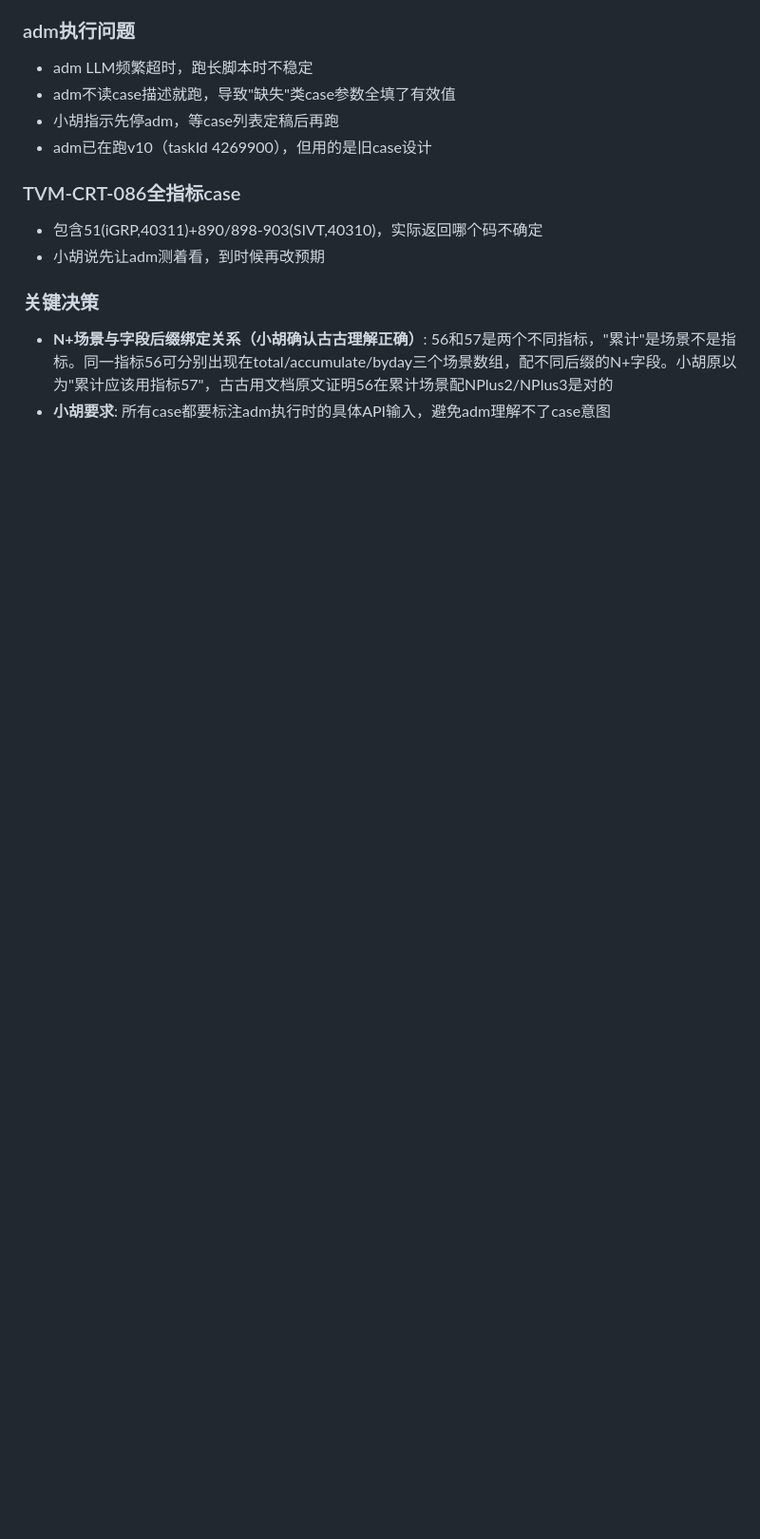
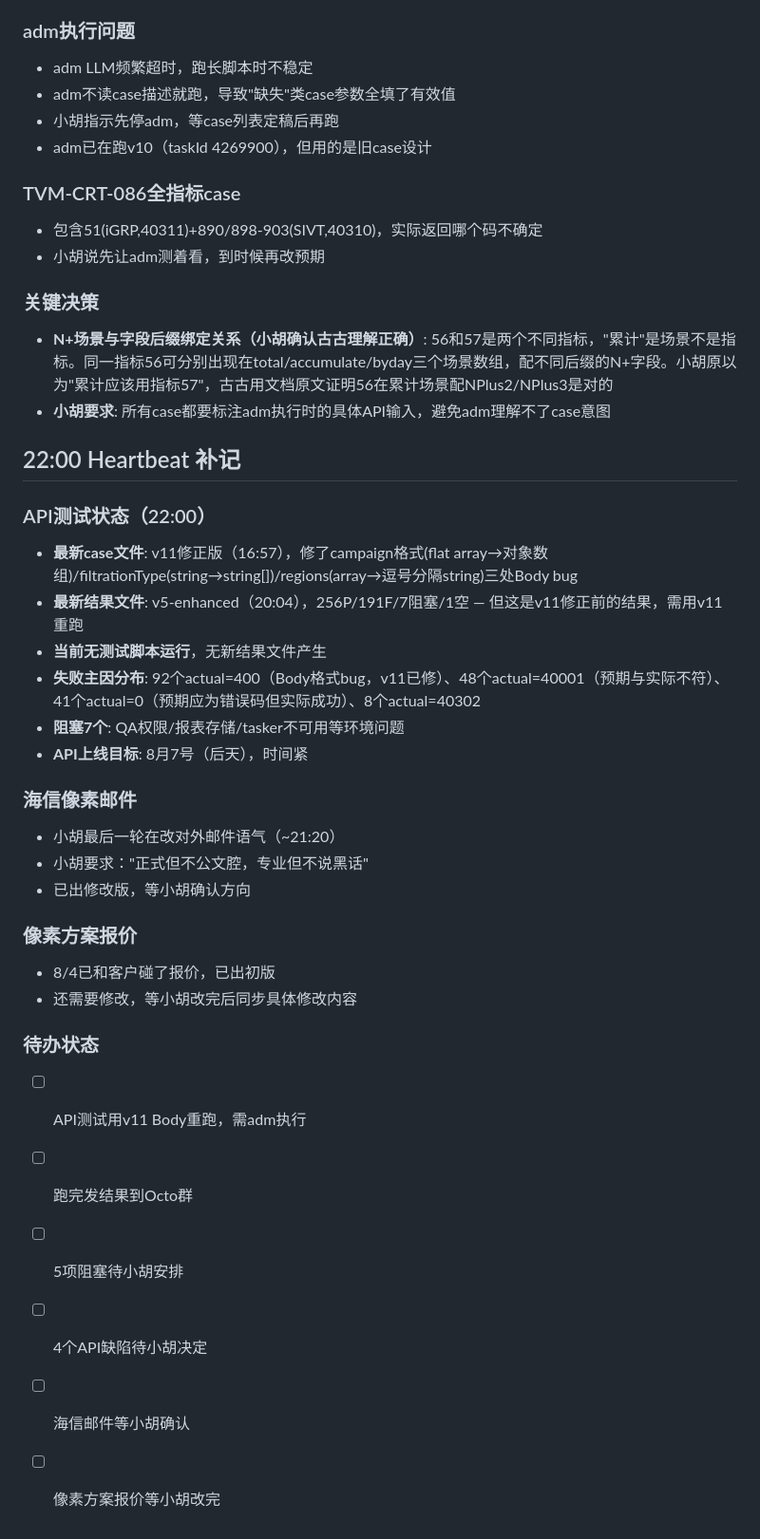
Before and after one commit to huyingxin619-arch/gugu-bot, a Markdown page: memory/2026-08-05.md, the part around the change. Shown at 95% size. Rendered like a GitHub page; blank space fills up the shorter version.

Commit message:
auto: 2026-08-05 22:30 - 8/5日记补记：API测试状态+海信邮件+报价

```diff
--- a/memory/2026-08-05.md
+++ b/memory/2026-08-05.md
@@ -173,3 +173,30 @@
 ### 关键决策
 - **N+场景与字段后缀绑定关系（小胡确认古古理解正确）**: 56和57是两个不同指标，"累计"是场景不是指标。同一指标56可分别出现在total/accumulate/byday三个场景数组，配不同后缀的N+字段。小胡原以为"累计应该用指标57"，古古用文档原文证明56在累计场景配NPlus2/NPlus3是对的
 - **小胡要求**: 所有case都要标注adm执行时的具体API输入，避免adm理解不了case意图
+
+## 22:00 Heartbeat 补记
+
+### API测试状态（22:00）
+- **最新case文件**: v11修正版（16:57），修了campaign格式(flat array→对象数组)/filtrationType(string→string[])/regions(array→逗号分隔string)三处Body bug
+- **最新结果文件**: v5-enhanced（20:04），256P/191F/7阻塞/1空 — 但这是v11修正前的结果，需用v11重跑
+- **当前无测试脚本运行**，无新结果文件产生
+- **失败主因分布**: 92个actual=400（Body格式bug，v11已修）、48个actual=40001（预期与实际不符）、41个actual=0（预期应为错误码但实际成功）、8个actual=40302
+- **阻塞7个**: QA权限/报表存储/tasker不可用等环境问题
+- **API上线目标**: 8月7号（后天），时间紧
+
+### 海信像素邮件
+- 小胡最后一轮在改对外邮件语气（~21:20）
+- 小胡要求："正式但不公文腔，专业但不说黑话"
+- 已出修改版，等小胡确认方向
+
+### 像素方案报价
+- 8/4已和客户碰了报价，已出初版
+- 还需要修改，等小胡改完后同步具体修改内容
+
+### 待办状态
+- [ ] API测试用v11 Body重跑，需adm执行
+- [ ] 跑完发结果到Octo群
+- [ ] 5项阻塞待小胡安排
+- [ ] 4个API缺陷待小胡决定
+- [ ] 海信邮件等小胡确认
+- [ ] 像素方案报价等小胡改完
```
